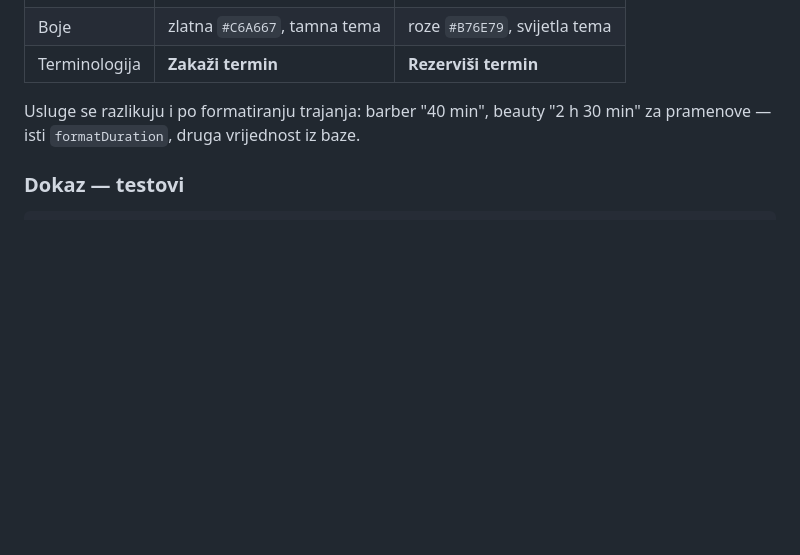
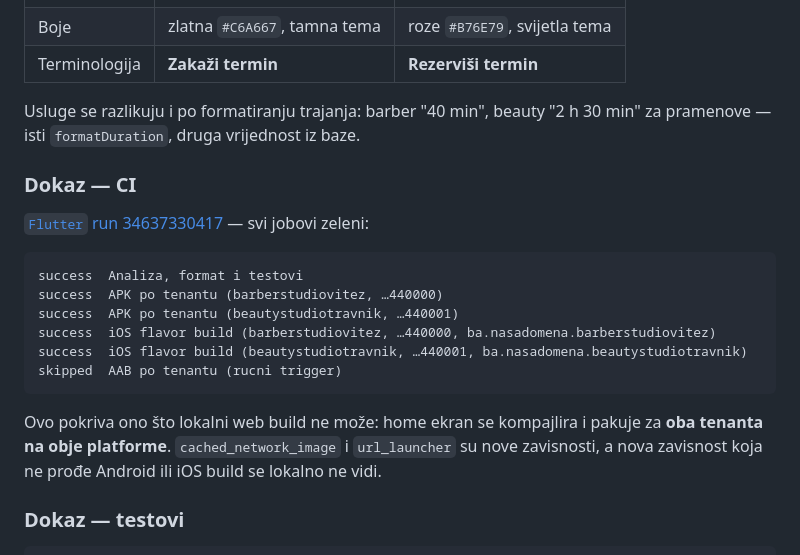
Before and after one commit to htuco/salon-booking-platform, a Markdown page: tasks/sprint-1/10-client-home-runtime-branding.md, the part around the change. Rendered like a GitHub page; blank space fills up the shorter version.

Commit message:
docs(tasks): dokaz iz CI-ja za task 10 — oba APK-a i oba iOS builda
Run 34637330417: analiza i 165 testova, APK po tenantu za oba salona, iOS flavor
build za oba. To pokriva ono sto lokalni web build ne moze — `cached_network_image`
i `url_launcher` su nove zavisnosti, a zavisnost koja padne na Androidu ili iOS-u
se lokalno ne vidi.

````diff
--- a/tasks/sprint-1/10-client-home-runtime-branding.md
+++ b/tasks/sprint-1/10-client-home-runtime-branding.md
@@ -71,6 +71,24 @@ Razlika u sve tri dimenzije koje DoD traži, iz istog koda:
 Usluge se razlikuju i po formatiranju trajanja: barber "40 min", beauty "2 h 30 min" za
 pramenove — isti `formatDuration`, druga vrijednost iz baze.
 
+### Dokaz — CI
+
+[`Flutter` run 34637330417](https://github.com/htuco/salon-booking-platform/actions/runs/34637330417)
+— svi jobovi zeleni:
+
+```
+success  Analiza, format i testovi
+success  APK po tenantu (barberstudiovitez, …440000)
+success  APK po tenantu (beautystudiotravnik, …440001)
+success  iOS flavor build (barberstudiovitez, …440000, ba.nasadomena.barberstudiovitez)
+success  iOS flavor build (beautystudiotravnik, …440001, ba.nasadomena.beautystudiotravnik)
+skipped  AAB po tenantu (rucni trigger)
+```
+
+Ovo pokriva ono što lokalni web build ne može: home ekran se kompajlira i pakuje za **oba tenanta
+na obje platforme**. `cached_network_image` i `url_launcher` su nove zavisnosti, a nova zavisnost
+koja ne prođe Android ili iOS build se lokalno ne vidi.
+
 ### Dokaz — testovi
 
 ```
````
Also changed, not shown: tasks/CURRENT.md (+1 -1 lines), tasks/sprint-1/README.md (+4 -2 lines).
